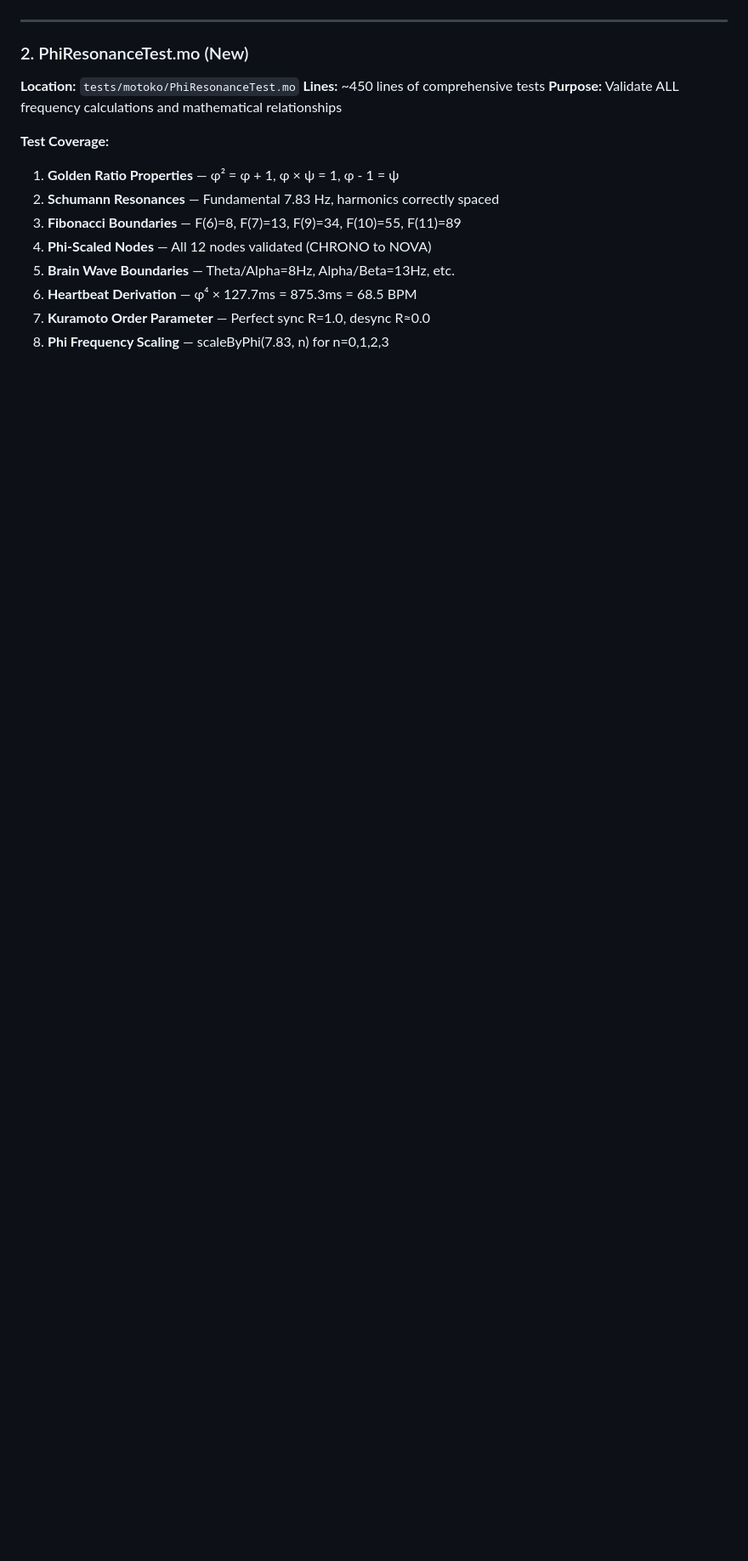
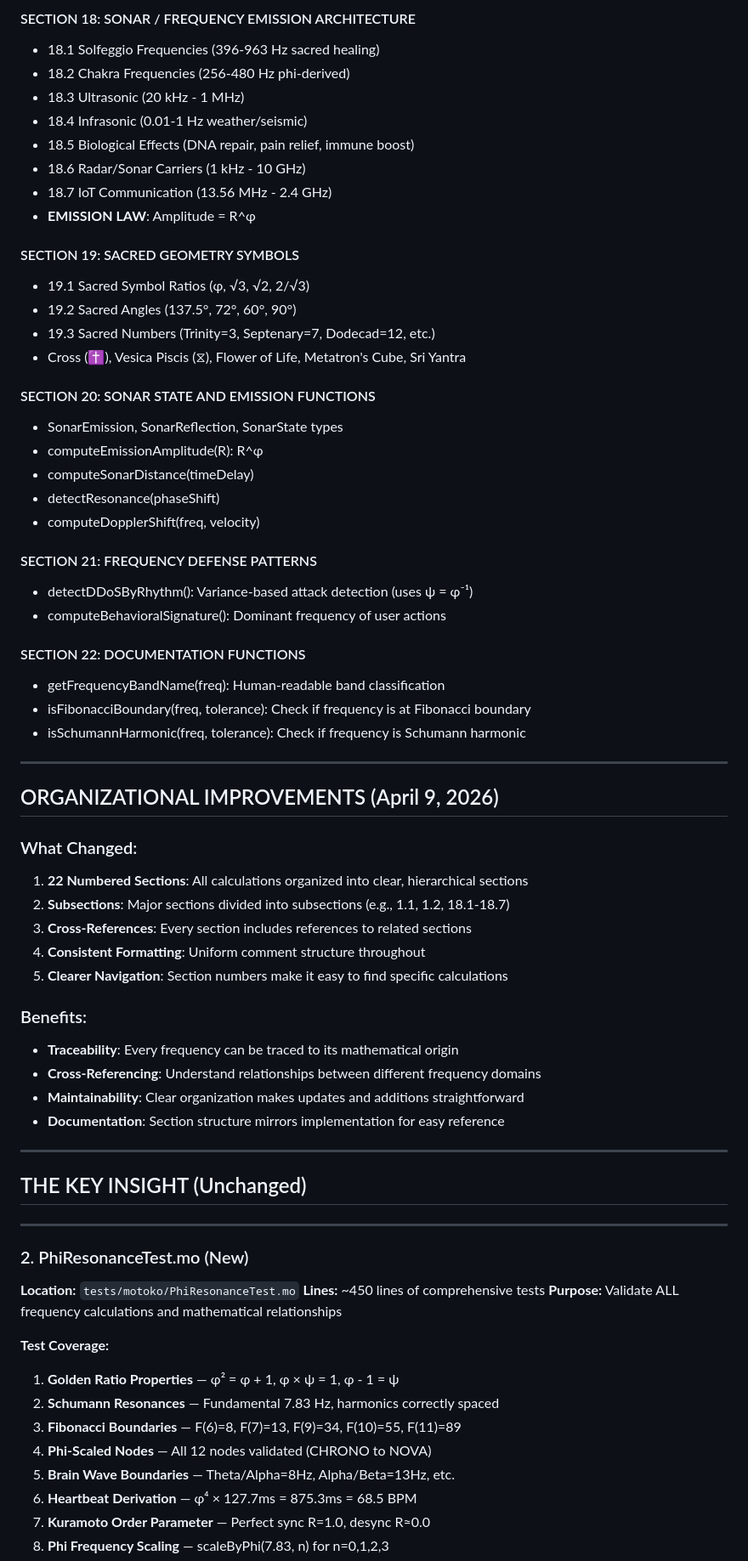
Before and after one commit to ItsNotAILABS/NOVA-private-root, a Markdown page: docs/PHI_RESONANCE_IMPLEMENTATION_SUMMARY.md, the part around one of its changes. Shown at 85% size. Rendered like a GitHub page; blank space fills up the shorter version.

```diff
--- a/docs/PHI_RESONANCE_IMPLEMENTATION_SUMMARY.md
+++ b/docs/PHI_RESONANCE_IMPLEMENTATION_SUMMARY.md
@@ -105,3 +134,55 @@ NODE 11: NOVA      = 432.0 Hz   (ACOUSTIC ANCHOR — A=432)
+#### SECTION 18: SONAR / FREQUENCY EMISSION ARCHITECTURE
+- 18.1 Solfeggio Frequencies (396-963 Hz sacred healing)
+- 18.2 Chakra Frequencies (256-480 Hz phi-derived)
+- 18.3 Ultrasonic (20 kHz - 1 MHz)
+- 18.4 Infrasonic (0.01-1 Hz weather/seismic)
+- 18.5 Biological Effects (DNA repair, pain relief, immune boost)
+- 18.6 Radar/Sonar Carriers (1 kHz - 10 GHz)
+- 18.7 IoT Communication (13.56 MHz - 2.4 GHz)
+- **EMISSION LAW**: Amplitude = R^φ
+
+#### SECTION 19: SACRED GEOMETRY SYMBOLS
+- 19.1 Sacred Symbol Ratios (φ, √3, √2, 2/√3)
+- 19.2 Sacred Angles (137.5°, 72°, 60°, 90°)
+- 19.3 Sacred Numbers (Trinity=3, Septenary=7, Dodecad=12, etc.)
+- Cross (✝), Vesica Piscis (⧖), Flower of Life, Metatron's Cube, Sri Yantra
+
+#### SECTION 20: SONAR STATE AND EMISSION FUNCTIONS
+- SonarEmission, SonarReflection, SonarState types
+- computeEmissionAmplitude(R): R^φ
+- computeSonarDistance(timeDelay)
+- detectResonance(phaseShift)
+- computeDopplerShift(freq, velocity)
+
+#### SECTION 21: FREQUENCY DEFENSE PATTERNS
+- detectDDoSByRhythm(): Variance-based attack detection (uses ψ = φ⁻¹)
+- computeBehavioralSignature(): Dominant frequency of user actions
+
+#### SECTION 22: DOCUMENTATION FUNCTIONS
+- getFrequencyBandName(freq): Human-readable band classification
+- isFibonacciBoundary(freq, tolerance): Check if frequency is at Fibonacci boundary
+- isSchumannHarmonic(freq, tolerance): Check if frequency is Schumann harmonic
+
+---
+
+## ORGANIZATIONAL IMPROVEMENTS (April 9, 2026)
+
+### What Changed:
+1. **22 Numbered Sections**: All calculations organized into clear, hierarchical sections
+2. **Subsections**: Major sections divided into subsections (e.g., 1.1, 1.2, 18.1-18.7)
+3. **Cross-References**: Every section includes references to related sections
+4. **Consistent Formatting**: Uniform comment structure throughout
+5. **Clearer Navigation**: Section numbers make it easy to find specific calculations
+
+### Benefits:
+- **Traceability**: Every frequency can be traced to its mathematical origin
+- **Cross-Referencing**: Understand relationships between different frequency domains
+- **Maintainability**: Clear organization makes updates and additions straightforward
+- **Documentation**: Section structure mirrors implementation for easy reference
+
+---
+
+## THE KEY INSIGHT (Unchanged)
 
 ---
 
```
Also changed, not shown: other parts of docs/PHI_RESONANCE_IMPLEMENTATION_SUMMARY.md (+94 -65 lines).
